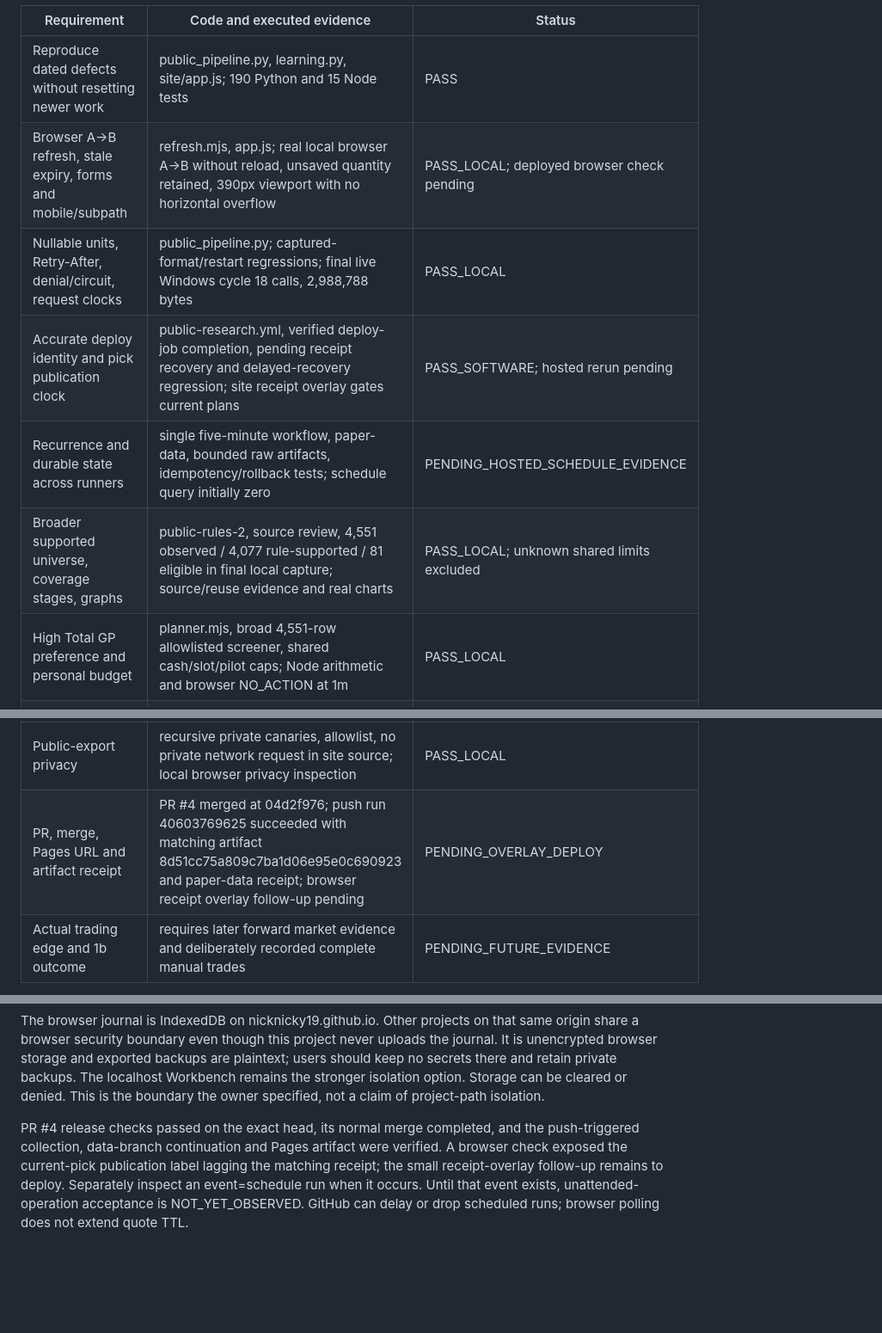
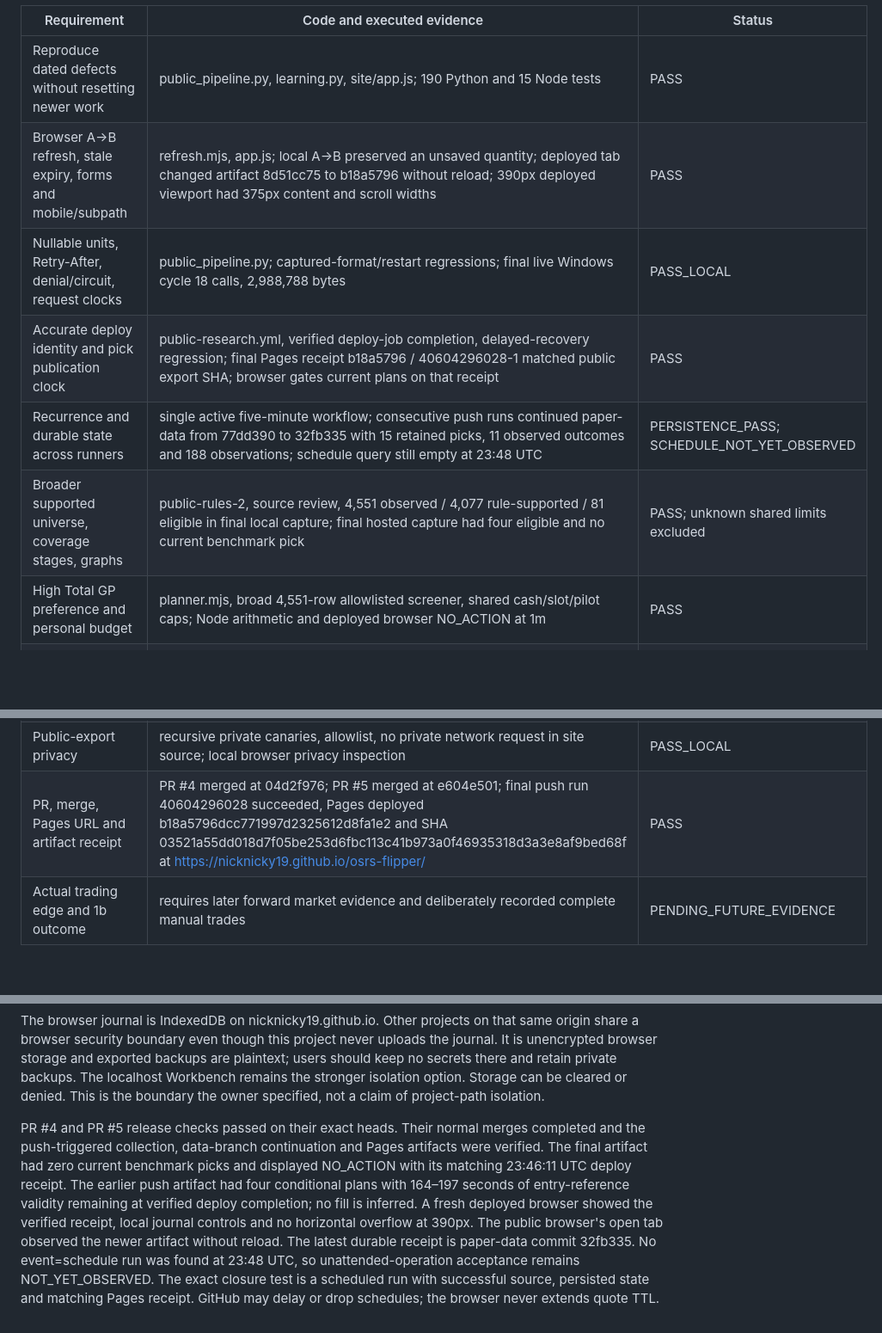
Before and after one commit to NickNicky19/osrs-flipper, a Markdown page: COMPLETION_V3_PROGRESS.md, 3 parts joined by grey strips. Shown at 86% size. Rendered like a GitHub page; blank space fills up the shorter version.

Commit message:
Record verified v3 deployment and pending schedule evidence

```diff
--- a/COMPLETION_V3_PROGRESS.md
+++ b/COMPLETION_V3_PROGRESS.md
@@ -8,19 +8,19 @@ paper-data branch and issued history. All game actions remain manual.
 | Requirement | Code and executed evidence | Status |
 | --- | --- | --- |
 | Reproduce dated defects without resetting newer work | public_pipeline.py, learning.py, site/app.js; 190 Python and 15 Node tests | PASS |
-| Browser A→B refresh, stale expiry, forms and mobile/subpath | refresh.mjs, app.js; real local browser A→B without reload, unsaved quantity retained, 390px viewport with no horizontal overflow | PASS_LOCAL; deployed browser check pending |
+| Browser A→B refresh, stale expiry, forms and mobile/subpath | refresh.mjs, app.js; local A→B preserved an unsaved quantity; deployed tab changed artifact 8d51cc75 to b18a5796 without reload; 390px deployed viewport had 375px content and scroll widths | PASS |
 | Nullable units, Retry-After, denial/circuit, request clocks | public_pipeline.py; captured-format/restart regressions; final live Windows cycle 18 calls, 2,988,788 bytes | PASS_LOCAL |
-| Accurate deploy identity and pick publication clock | public-research.yml, verified deploy-job completion, pending receipt recovery and delayed-recovery regression; site receipt overlay gates current plans | PASS_SOFTWARE; hosted rerun pending |
-| Recurrence and durable state across runners | single five-minute workflow, paper-data, bounded raw artifacts, idempotency/rollback tests; schedule query initially zero | PENDING_HOSTED_SCHEDULE_EVIDENCE |
-| Broader supported universe, coverage stages, graphs | public-rules-2, source review, 4,551 observed / 4,077 rule-supported / 81 eligible in final local capture; source/reuse evidence and real charts | PASS_LOCAL; unknown shared limits excluded |
-| High Total GP preference and personal budget | planner.mjs, broad 4,551-row allowlisted screener, shared cash/slot/pilot caps; Node arithmetic and browser NO_ACTION at 1m | PASS_LOCAL |
+| Accurate deploy identity and pick publication clock | public-research.yml, verified deploy-job completion, delayed-recovery regression; final Pages receipt b18a5796 / 40604296028-1 matched public export SHA; browser gates current plans on that receipt | PASS |
+| Recurrence and durable state across runners | single active five-minute workflow; consecutive push runs continued paper-data from 77dd390 to 32fb335 with 15 retained picks, 11 observed outcomes and 188 observations; schedule query still empty at 23:48 UTC | PERSISTENCE_PASS; SCHEDULE_NOT_YET_OBSERVED |
+| Broader supported universe, coverage stages, graphs | public-rules-2, source review, 4,551 observed / 4,077 rule-supported / 81 eligible in final local capture; final hosted capture had four eligible and no current benchmark pick | PASS; unknown shared limits excluded |
+| High Total GP preference and personal budget | planner.mjs, broad 4,551-row allowlisted screener, shared cash/slot/pilot caps; Node arithmetic and deployed browser NO_ACTION at 1m | PASS |
 | Browser My Trades and opening state | journal-core.mjs, journal-db.mjs, personal-ui.mjs; exact gross/net, partial sale, open stock, cross-tab, backup merge in local browser | PASS_LOCAL; same-origin privacy boundary disclosed |
 | Controlled learning generations | learning.py, fixed ridge family, immutable evidence checksum, future-hour targets, two-generation fixture, verified publication clock for shadow economics; no real trained model | PASS_SOFTWARE; real mature evidence pending |
 | Historical replay/simulation | simulator.py fixture: 180 GP modeled at 10% participation; 2/5/10% sensitivities; real capture returns DATA_INSUFFICIENT | PASS_SOFTWARE; real result unavailable |
 | Four evidence classes and no invented actual profit | conditional, historical simulation, forward public path, private actual journal separate in Python/site | PASS |
 | Copilot, Masterminds, Utilities and license review | REUSE_DECISIONS.md; Copilot live-prices reference only, no vendor API or plugin | PASS |
 | Public-export privacy | recursive private canaries, allowlist, no private network request in site source; local browser privacy inspection | PASS_LOCAL |
-| PR, merge, Pages URL and artifact receipt | PR #4 merged at 04d2f976; push run 40603769625 succeeded with matching artifact 8d51cc75a809c7ba1d06e95e0c690923 and paper-data receipt; browser receipt overlay follow-up pending | PENDING_OVERLAY_DEPLOY |
+| PR, merge, Pages URL and artifact receipt | PR #4 merged at 04d2f976; PR #5 merged at e604e501; final push run 40604296028 succeeded, Pages deployed b18a5796dcc771997d2325612d8fa1e2 and SHA 03521a55dd018d7f05be253d6fbc113c41b973a0f46935318d3a3e8af9bed68f at https://nicknicky19.github.io/osrs-flipper/ | PASS |
 | Actual trading edge and 1b outcome | requires later forward market evidence and deliberately recorded complete manual trades | PENDING_FUTURE_EVIDENCE |
 
 Final local command results: Windows Python python -m unittest discover -s tests -q from osrs-flip-lab/: 190 tests, OK (localhost socket tests needed approved unrestricted execution; restricted sandbox returned WinError 10013 for 19 tests). Node node --test site/tests/*.test.mjs: 15/15 passed. git diff --check: clean. The original handoff's 149 application and 15 diagnostic tests are historical separate suites, not this run's count.
@@ -29,4 +29,4 @@ The final local live source cycle local-source-qualify-v3-final-1 reported CAPTU
 
 The browser journal is IndexedDB on nicknicky19.github.io. Other projects on that same origin share a browser security boundary even though this project never uploads the journal. It is unencrypted browser storage and exported backups are plaintext; users should keep no secrets there and retain private backups. The localhost Workbench remains the stronger isolation option. Storage can be cleared or denied. This is the boundary the owner specified, not a claim of project-path isolation.
 
-PR #4 release checks passed on the exact head, its normal merge completed, and the push-triggered collection, data-branch continuation and Pages artifact were verified. A browser check exposed the current-pick publication label lagging the matching receipt; the small receipt-overlay follow-up remains to deploy. Separately inspect an event=schedule run when it occurs. Until that event exists, unattended-operation acceptance is NOT_YET_OBSERVED. GitHub can delay or drop scheduled runs; browser polling does not extend quote TTL.
+PR #4 and PR #5 release checks passed on their exact heads. Their normal merges completed and the push-triggered collection, data-branch continuation and Pages artifacts were verified. The final artifact had zero current benchmark picks and displayed NO_ACTION with its matching 23:46:11 UTC deploy receipt. The earlier push artifact had four conditional plans with 164–197 seconds of entry-reference validity remaining at verified deploy completion; no fill is inferred. A fresh deployed browser showed the verified receipt, local journal controls and no horizontal overflow at 390px. The public browser's open tab observed the newer artifact without reload. The latest durable receipt is paper-data commit 32fb335. No event=schedule run was found at 23:48 UTC, so unattended-operation acceptance remains NOT_YET_OBSERVED. The exact closure test is a scheduled run with successful source, persisted state and matching Pages receipt. GitHub may delay or drop schedules; the browser never extends quote TTL.
```
